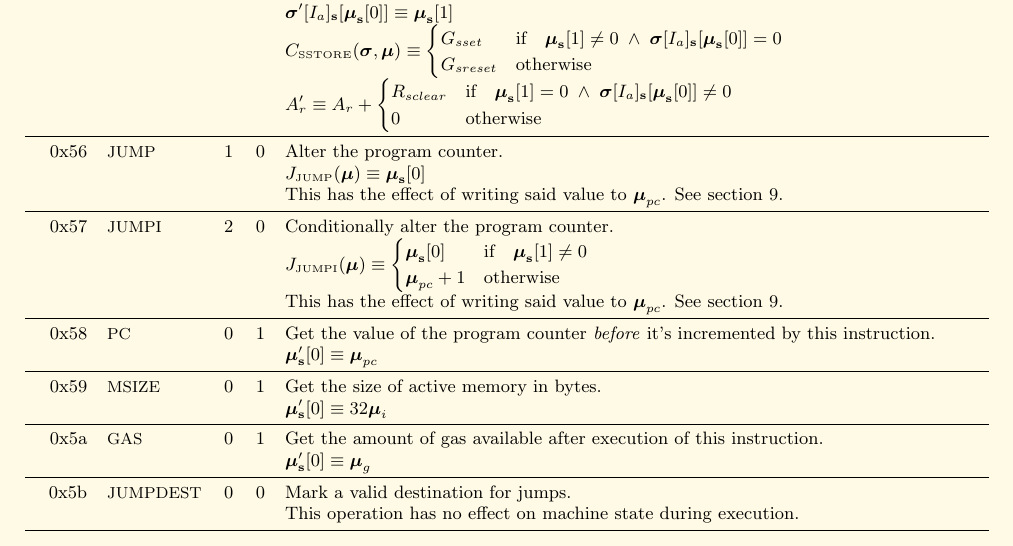
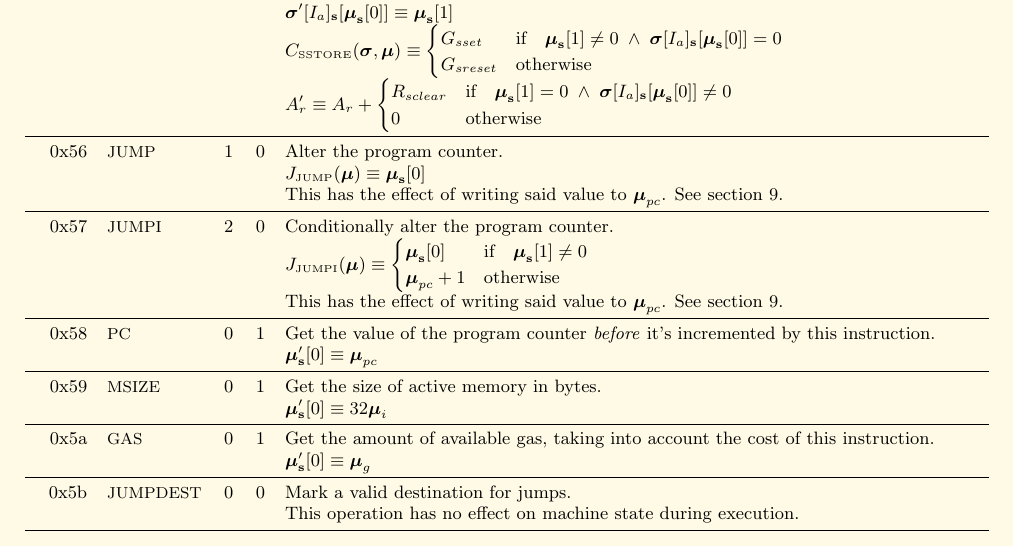
Before and after one commit to ethereum/yellowpaper, a LaTeX paper (Paper.tex): part of page 26 of 29, cut so that both start at the same text. Compiled offline with pdfLaTeX.

Commit message:
Clarify clarification to avoid erroneous implication

```diff
--- a/Paper.tex
+++ b/Paper.tex
@@ -1833,7 +1833,7 @@ R_{sclear} & \text{if} \quad \boldsymbol{\mu}_\mathbf{s}[1] = 0 \; \wedge \; \bo
 0x59 & {\small MSIZE} & 0 & 1 & Get the size of active memory in bytes. \\
 &&&& $\boldsymbol{\mu}'_\mathbf{s}[0] \equiv 32\boldsymbol{\mu}_{i}$ \\
 \midrule
-0x5a & {\small GAS} & 0 & 1 & Get the amount of gas available after execution of this instruction.  \\
+0x5a & {\small GAS} & 0 & 1 & Get the amount of available gas, taking into account the cost of this instruction. \\
 &&&& $\boldsymbol{\mu}'_\mathbf{s}[0] \equiv \boldsymbol{\mu}_{g}$ \\
 \midrule
 0x5b & {\small JUMPDEST} & 0 & 0 & Mark a valid destination for jumps. \\
```
